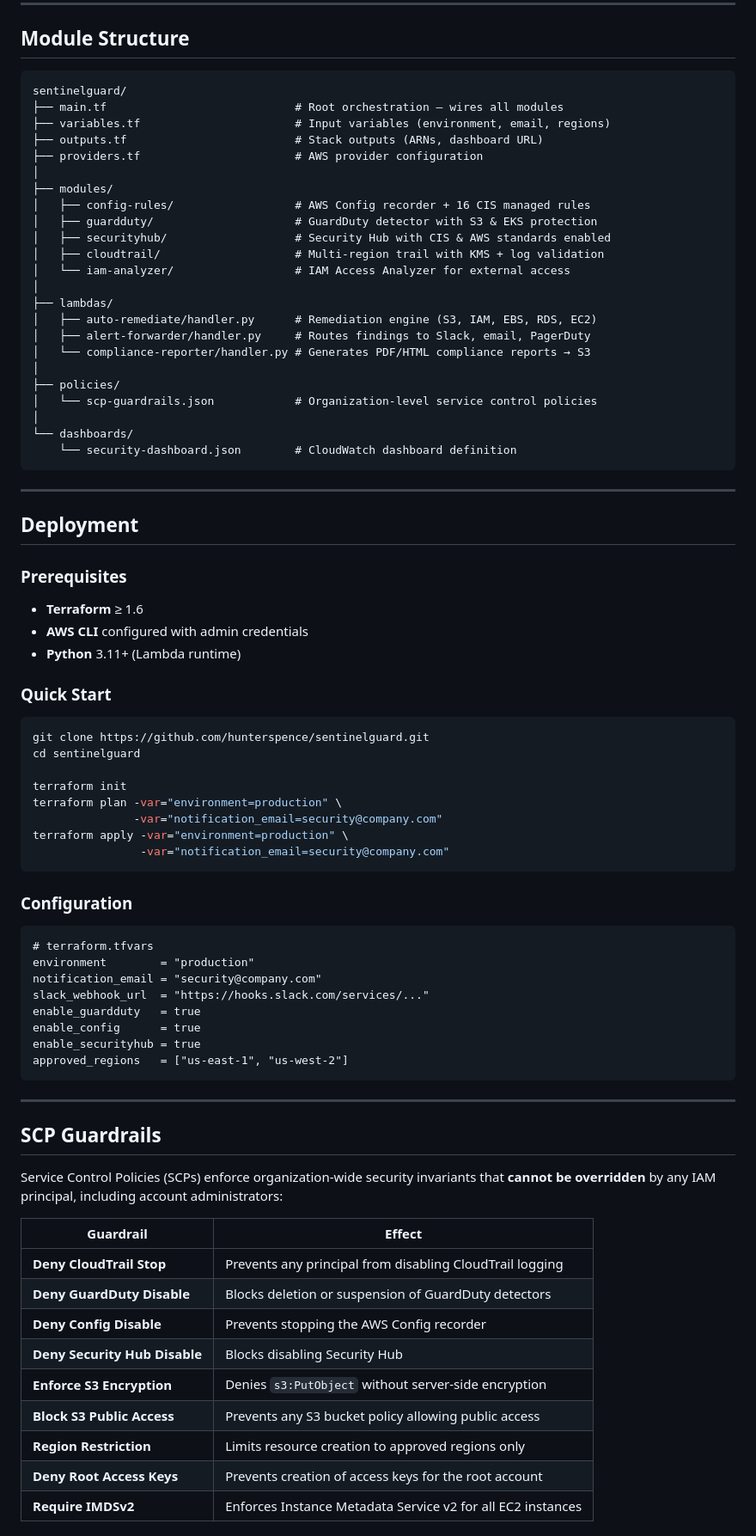
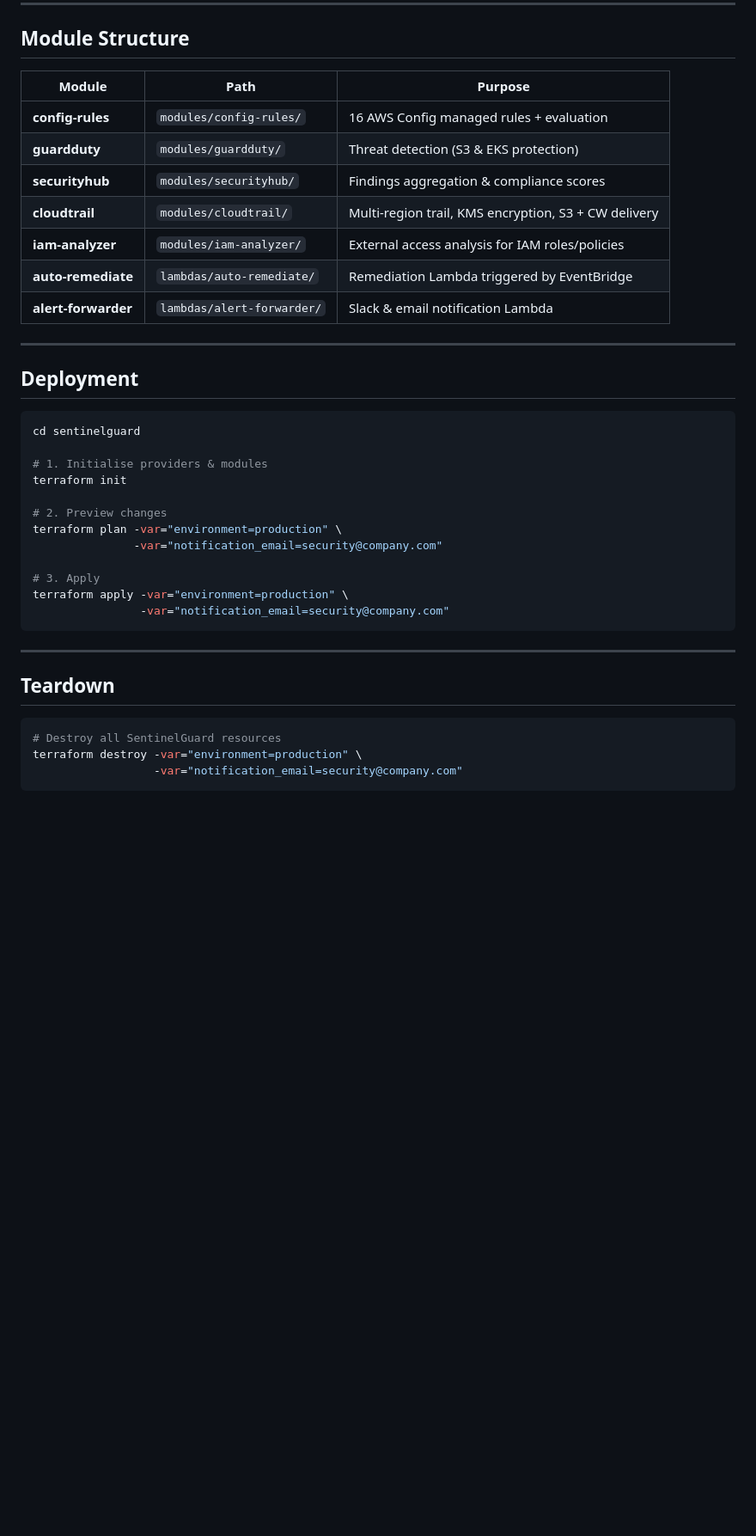
Before and after one commit to HunterSpence/aws-cloud-portfolio, a Markdown page: sentinelguard/README.md, the part around one of its changes. Shown at 86% size. Drawn GitHub-style; blank space fills up the shorter version.

````diff
--- a/sentinelguard/README.md
+++ b/sentinelguard/README.md
@@ -145,83 +80,42 @@ graph LR
 
 ## Module Structure
 
-```
-sentinelguard/
-├── main.tf                            # Root orchestration — wires all modules
-├── variables.tf                       # Input variables (environment, email, regions)
-├── outputs.tf                         # Stack outputs (ARNs, dashboard URL)
-├── providers.tf                       # AWS provider configuration
-│
-├── modules/
-│   ├── config-rules/                  # AWS Config recorder + 16 CIS managed rules
-│   ├── guardduty/                     # GuardDuty detector with S3 & EKS protection
-│   ├── securityhub/                   # Security Hub with CIS & AWS standards enabled
-│   ├── cloudtrail/                    # Multi-region trail with KMS + log validation
-│   └── iam-analyzer/                  # IAM Access Analyzer for external access
-│
-├── lambdas/
-│   ├── auto-remediate/handler.py      # Remediation engine (S3, IAM, EBS, RDS, EC2)
-│   ├── alert-forwarder/handler.py     # Routes findings to Slack, email, PagerDuty
-│   └── compliance-reporter/handler.py # Generates PDF/HTML compliance reports → S3
-│
-├── policies/
-│   └── scp-guardrails.json            # Organization-level service control policies
-│
-└── dashboards/
-    └── security-dashboard.json        # CloudWatch dashboard definition
-```
+| Module | Path | Purpose |
+|--------|------|---------|
+| **config-rules** | `modules/config-rules/` | 16 AWS Config managed rules + evaluation |
+| **guardduty** | `modules/guardduty/` | Threat detection (S3 & EKS protection) |
+| **securityhub** | `modules/securityhub/` | Findings aggregation & compliance scores |
+| **cloudtrail** | `modules/cloudtrail/` | Multi-region trail, KMS encryption, S3 + CW delivery |
+| **iam-analyzer** | `modules/iam-analyzer/` | External access analysis for IAM roles/policies |
+| **auto-remediate** | `lambdas/auto-remediate/` | Remediation Lambda triggered by EventBridge |
+| **alert-forwarder** | `lambdas/alert-forwarder/` | Slack & email notification Lambda |
 
 ---
 
 ## Deployment
 
-### Prerequisites
-
-- **Terraform** ≥ 1.6
-- **AWS CLI** configured with admin credentials
-- **Python** 3.11+ (Lambda runtime)
-
-### Quick Start
-
 ```bash
-git clone https://github.com/hunterspence/sentinelguard.git
 cd sentinelguard
 
+# 1. Initialise providers & modules
 terraform init
+
+# 2. Preview changes
 terraform plan -var="environment=production" \
                -var="notification_email=security@company.com"
+
+# 3. Apply
 terraform apply -var="environment=production" \
                 -var="notification_email=security@company.com"
 ```
 
-### Configuration
+---
 
-```hcl
-# terraform.tfvars
-environment        = "production"
-notification_email = "security@company.com"
-slack_webhook_url  = "https://hooks.slack.com/services/..."
-enable_guardduty   = true
-enable_config      = true
-enable_securityhub = true
-approved_regions   = ["us-east-1", "us-west-2"]
+## Teardown
+
+```bash
+# Destroy all SentinelGuard resources
+terraform destroy -var="environment=production" \
+                  -var="notification_email=security@company.com"
 ```
 
----
-
-## SCP Guardrails
-
-Service Control Policies (SCPs) enforce organization-wide security invariants that **cannot be overridden** by any IAM principal, including account administrators:
-
-| Guardrail | Effect |
-|-----------|--------|
-| **Deny CloudTrail Stop** | Prevents any principal from disabling CloudTrail logging |
-| **Deny GuardDuty Disable** | Blocks deletion or suspension of GuardDuty detectors |
-| **Deny Config Disable** | Prevents stopping the AWS Config recorder |
-| **Deny Security Hub Disable** | Blocks disabling Security Hub |
-| **Enforce S3 Encryption** | Denies `s3:PutObject` without server-side encryption |
-| **Block S3 Public Access** | Prevents any S3 bucket policy allowing public access |
-| **Region Restriction** | Limits resource creation to approved regions only |
-| **Deny Root Access Keys** | Prevents creation of access keys for the root account |
-| **Require IMDSv2** | Enforces Instance Metadata Service v2 for all EC2 instances |
-
````
Also changed, not shown: other parts of sentinelguard/README.md (+52 -142 lines).
